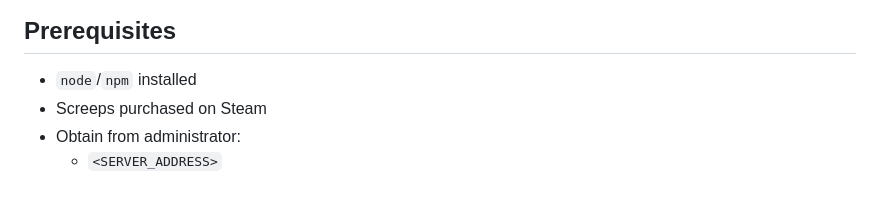
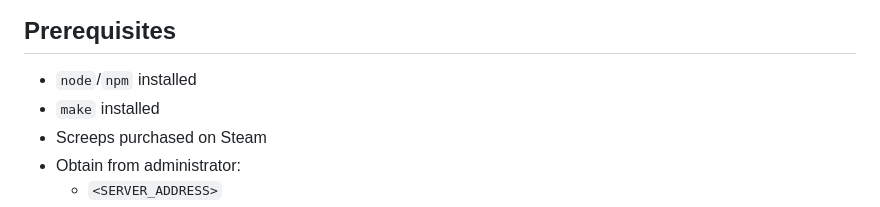
Before and after one commit to therealpickle/screeps-private-server, a Markdown page: player_starter_pack/README.md, the part around the change. GitHub-like rendering.

Commit message:
docs: add make to player kit prerequisites
Co-Authored-By: Claude Sonnet 4.6 <noreply@anthropic.com>

```diff
--- a/player_starter_pack/README.md
+++ b/player_starter_pack/README.md
@@ -10,6 +10,7 @@
 ## Prerequisites
 
 - `node`/`npm` installed
+- `make` installed
 - Screeps purchased on Steam
 - Obtain from administrator:
   - `<SERVER_ADDRESS>`
```
